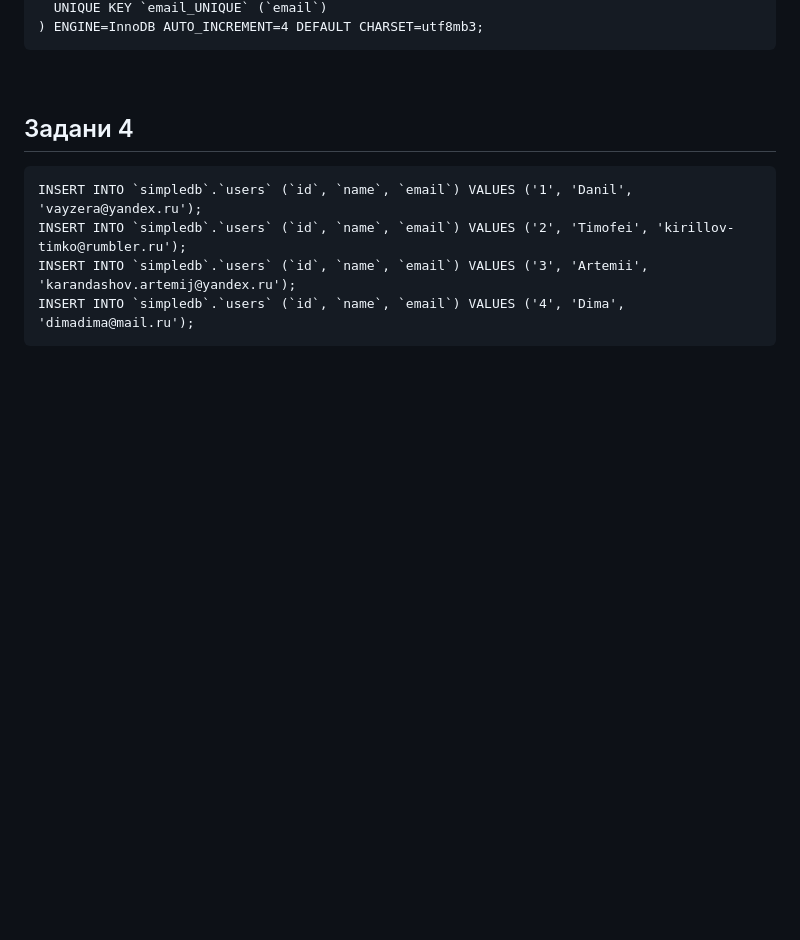
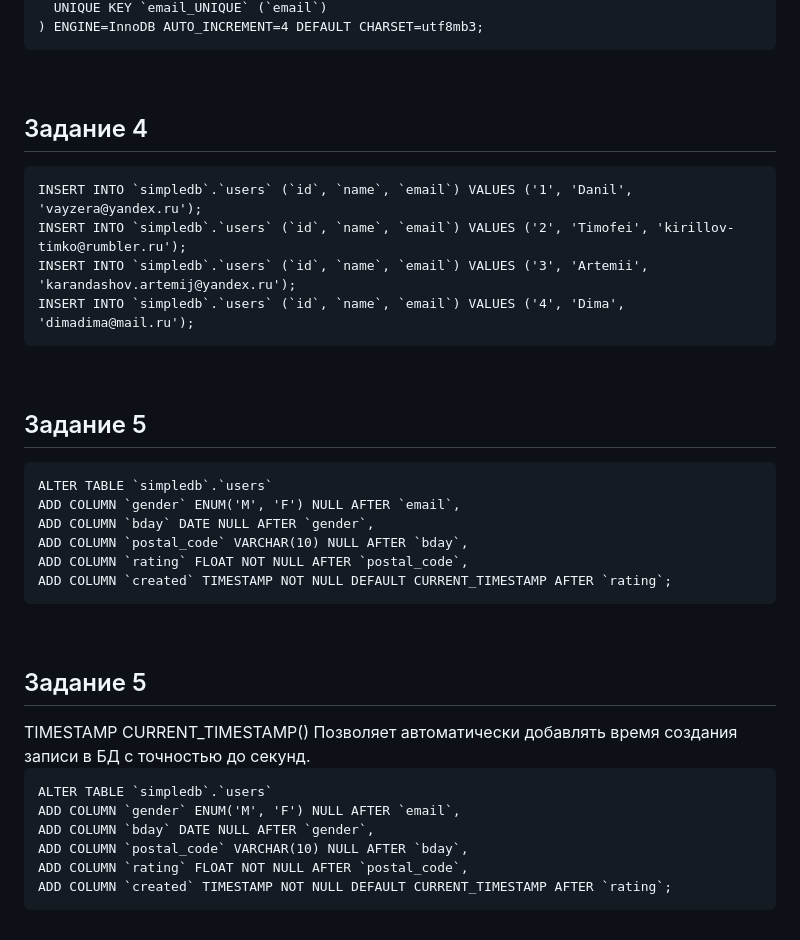
Before and after one commit to ArtemijKarandashov/term4, a Markdown page: README.md, the part around the change. Rendered like a GitHub page; blank space fills up the shorter version.

```diff
--- a/README.md
+++ b/README.md
@@ -33,10 +33,31 @@ CREATE TABLE `users` (
 ) ENGINE=InnoDB AUTO_INCREMENT=4 DEFAULT CHARSET=utf8mb3;
 </pre>
 <br/>
-<h2>Задани 4</h2>
+<h2>Заданиe 4</h2>
 <pre>
 INSERT INTO `simpledb`.`users` (`id`, `name`, `email`) VALUES ('1', 'Danil', 'vayzera@yandex.ru');
 INSERT INTO `simpledb`.`users` (`id`, `name`, `email`) VALUES ('2', 'Timofei', 'kirillov-timko@rumbler.ru');
 INSERT INTO `simpledb`.`users` (`id`, `name`, `email`) VALUES ('3', 'Artemii', 'karandashov.artemij@yandex.ru');
 INSERT INTO `simpledb`.`users` (`id`, `name`, `email`) VALUES ('4', 'Dima', 'dimadima@mail.ru');
 </pre>
+<br/>
+<h2>Заданиe 5</h2>
+<pre>
+ALTER TABLE `simpledb`.`users`
+ADD COLUMN `gender` ENUM('M', 'F') NULL AFTER `email`,
+ADD COLUMN `bday` DATE NULL AFTER `gender`,
+ADD COLUMN `postal_code` VARCHAR(10) NULL AFTER `bday`,
+ADD COLUMN `rating` FLOAT NOT NULL AFTER `postal_code`,
+ADD COLUMN `created` TIMESTAMP NOT NULL DEFAULT CURRENT_TIMESTAMP AFTER `rating`;
+</pre>
+<br/>
+<h2>Заданиe 5</h2>
+TIMESTAMP CURRENT_TIMESTAMP() Позволяет автоматически добавлять время создания записи в БД с точностью до секунд.
+<pre>
+ALTER TABLE `simpledb`.`users`
+ADD COLUMN `gender` ENUM('M', 'F') NULL AFTER `email`,
+ADD COLUMN `bday` DATE NULL AFTER `gender`,
+ADD COLUMN `postal_code` VARCHAR(10) NULL AFTER `bday`,
+ADD COLUMN `rating` FLOAT NOT NULL AFTER `postal_code`,
+ADD COLUMN `created` TIMESTAMP NOT NULL DEFAULT CURRENT_TIMESTAMP AFTER `rating`;
+</pre>
```
